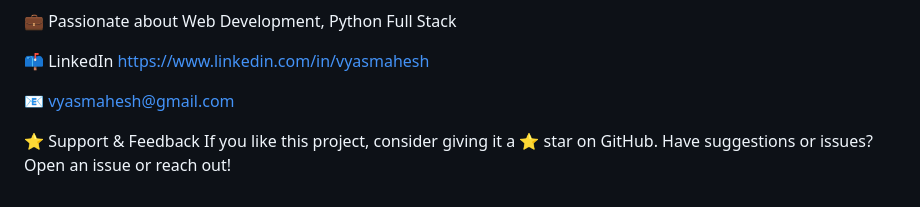
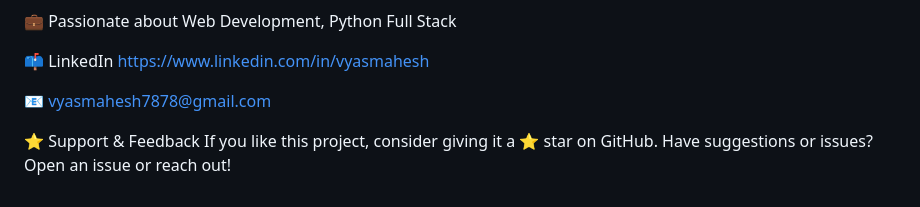
Before and after one commit to maheshvyas-01/RentWheels, a Markdown page: README.md, the part around the change. GitHub-like rendering.

```diff
--- a/README.md
+++ b/README.md
@@ -144,7 +144,7 @@ Free to use, modify, and distribute with credit.
 
 📫 LinkedIn https://www.linkedin.com/in/vyasmahesh
 
-📧 vyasmahesh@gmail.com
+📧 vyasmahesh7878@gmail.com
 
 ⭐ Support & Feedback
 If you like this project, consider giving it a ⭐ star on GitHub.
```
